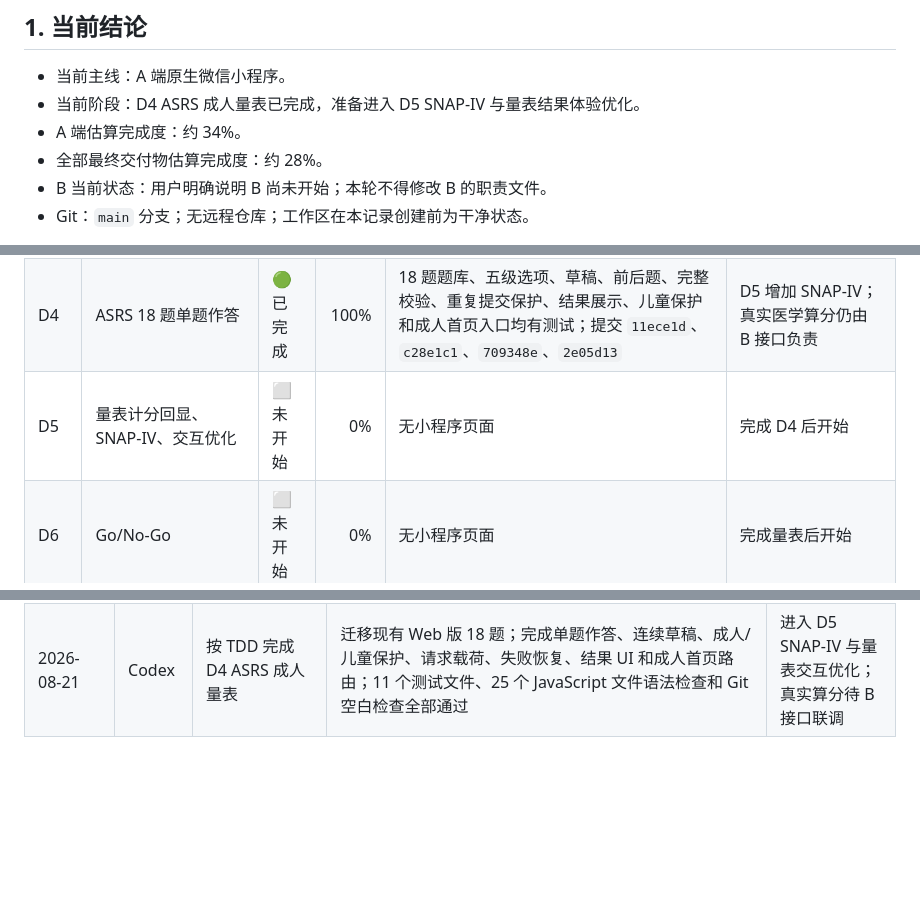
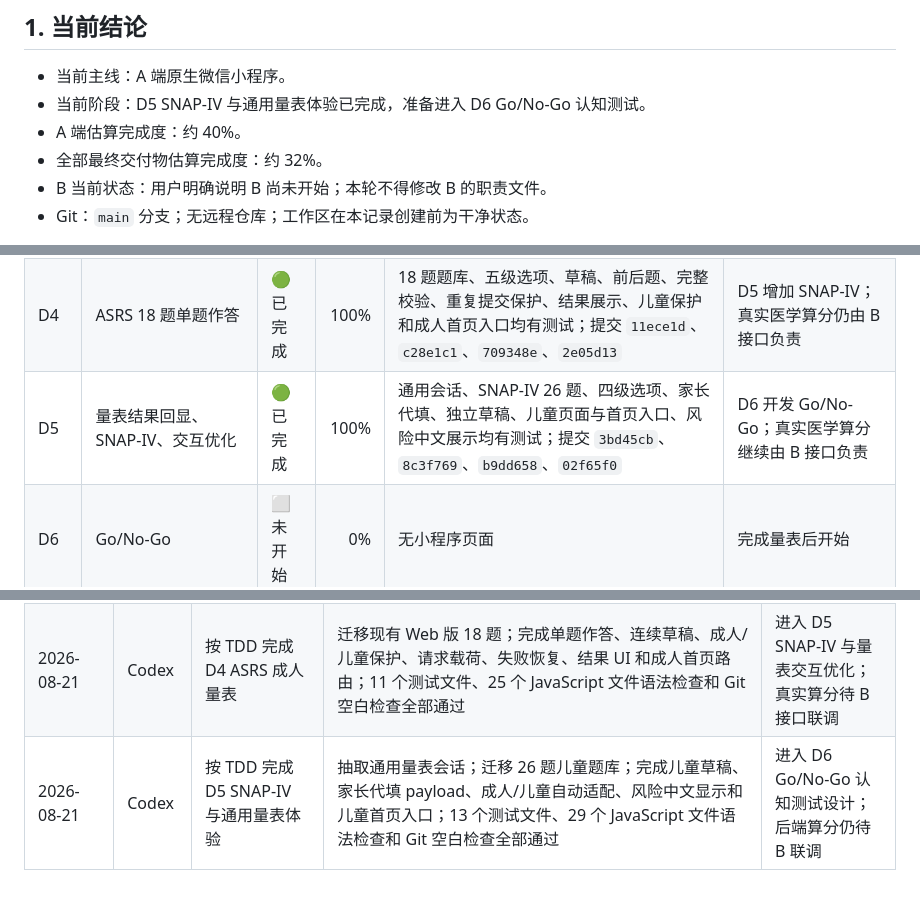
Before and after one commit to YKun12345/ADHD, a Markdown page: 项目任务与进度.md, 3 parts joined by grey strips. Drawn GitHub-style; blank space fills up the shorter version.

Commit message:
docs: record SNAP-IV scale completion

```diff
--- a/项目任务与进度.md
+++ b/项目任务与进度.md
@@ -5,9 +5,9 @@
 ## 1. 当前结论
 
 - 当前主线：A 端原生微信小程序。
-- 当前阶段：D4 ASRS 成人量表已完成，准备进入 D5 SNAP-IV 与量表结果体验优化。
-- A 端估算完成度：约 34%。
-- 全部最终交付物估算完成度：约 28%。
+- 当前阶段：D5 SNAP-IV 与通用量表体验已完成，准备进入 D6 Go/No-Go 认知测试。
+- A 端估算完成度：约 40%。
+- 全部最终交付物估算完成度：约 32%。
 - B 当前状态：用户明确说明 B 尚未开始；本轮不得修改 B 的职责文件。
 - Git：`main` 分支；无远程仓库；工作区在本记录创建前为干净状态。
 
@@ -21,7 +21,7 @@
 | D2 | 账号密码登录注册 | 🟢 已完成 | 100% | 注册 5 组 Node 测试、真实成人/儿童注册、重复邮箱、离线恢复和微信开发者工具验收通过 | 后续回归保持通过 |
 | D3 | 患者首页、14 天进度卡、今日任务、快捷入口 | 🟢 已完成 | 100% | 进度标准化、动态进度条、后端同步、本地缓存降级、数据来源和入口状态均有自动测试；提交 `3daec6a`、`a006a8b`、`bd2224d` | D4 完成时启用量表入口；微信开发者工具视觉复核并入 D14 UI 验收 |
 | D4 | ASRS 18 题单题作答 | 🟢 已完成 | 100% | 18 题题库、五级选项、草稿、前后题、完整校验、重复提交保护、结果展示、儿童保护和成人首页入口均有测试；提交 `11ece1d`、`c28e1c1`、`709348e`、`2e05d13` | D5 增加 SNAP-IV；真实医学算分仍由 B 接口负责 |
-| D5 | 量表计分回显、SNAP-IV、交互优化 | ⬜ 未开始 | 0% | 无小程序页面 | 完成 D4 后开始 |
+| D5 | 量表结果回显、SNAP-IV、交互优化 | 🟢 已完成 | 100% | 通用会话、SNAP-IV 26 题、四级选项、家长代填、独立草稿、儿童页面与首页入口、风险中文展示均有测试；提交 `3bd45cb`、`8c3f769`、`b9dd658`、`02f65f0` | D6 开发 Go/No-Go；真实医学算分继续由 B 接口负责 |
 | D6 | Go/No-Go | ⬜ 未开始 | 0% | 无小程序页面 | 完成量表后开始 |
 | D7 | Stroop 与认知结果汇总 | ⬜ 未开始 | 0% | 无小程序页面 | 完成 D6 后开始 |
 | D8 | 14 天追踪与本地演示数据 | ⬜ 未开始 | 0% | 首页仅显示静态 0/14 | 完成认知测试后开始 |
@@ -75,3 +75,4 @@
 | 2026-08-21 | Codex | 完整读取两份 A/B 分工与 18 天排期 PDF，重新确认 A-only 边界 | 确认 D1 请求与骨架、D2 登录注册、D3 首页、D4 ASRS 的准确顺序 | 编写 D3 实施计划并执行 |
 | 2026-08-21 | Codex | 按 TDD 完成 D3 患者首页业务化 | 首页新增纯状态模块、14 天动态进度、`/patient/dashboard_status` 同步、本地缓存降级、来源提示和不可用入口状态；8 个小程序测试文件、20 个 JavaScript 文件语法检查和 Git 空白检查全部通过 | 进入 D4 ASRS 18 题量表设计与实现 |
 | 2026-08-21 | Codex | 按 TDD 完成 D4 ASRS 成人量表 | 迁移现有 Web 版 18 题；完成单题作答、连续草稿、成人/儿童保护、请求载荷、失败恢复、结果 UI 和成人首页路由；11 个测试文件、25 个 JavaScript 文件语法检查和 Git 空白检查全部通过 | 进入 D5 SNAP-IV 与量表交互优化；真实算分待 B 接口联调 |
+| 2026-08-21 | Codex | 按 TDD 完成 D5 SNAP-IV 与通用量表体验 | 抽取通用量表会话；迁移 26 题儿童题库；完成儿童草稿、家长代填 payload、成人/儿童自动适配、风险中文显示和儿童首页入口；13 个测试文件、29 个 JavaScript 文件语法检查和 Git 空白检查全部通过 | 进入 D6 Go/No-Go 认知测试设计；后端算分仍待 B 联调 |
```
Also changed, not shown: 1 other file.
